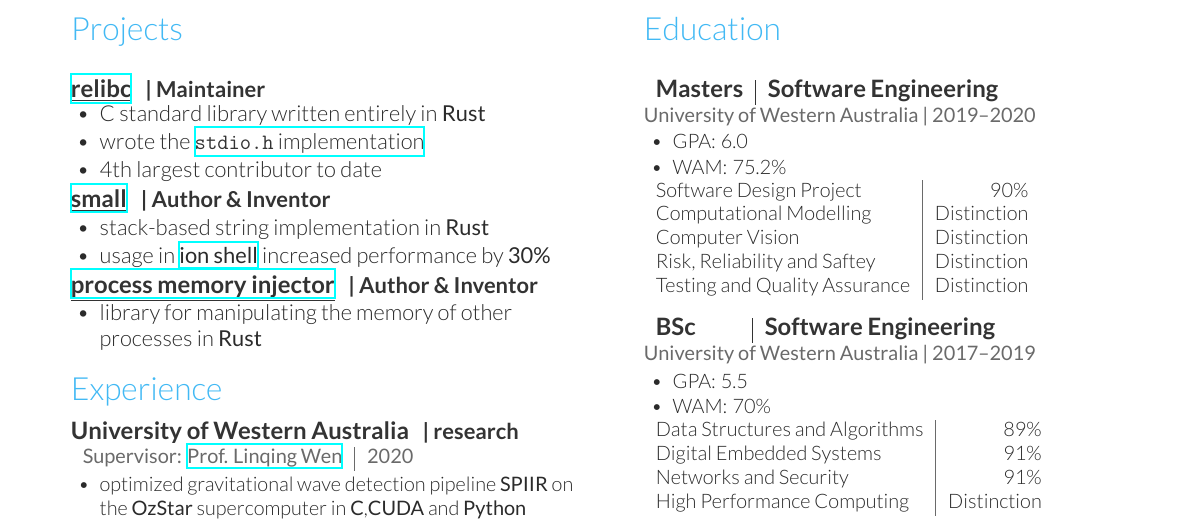
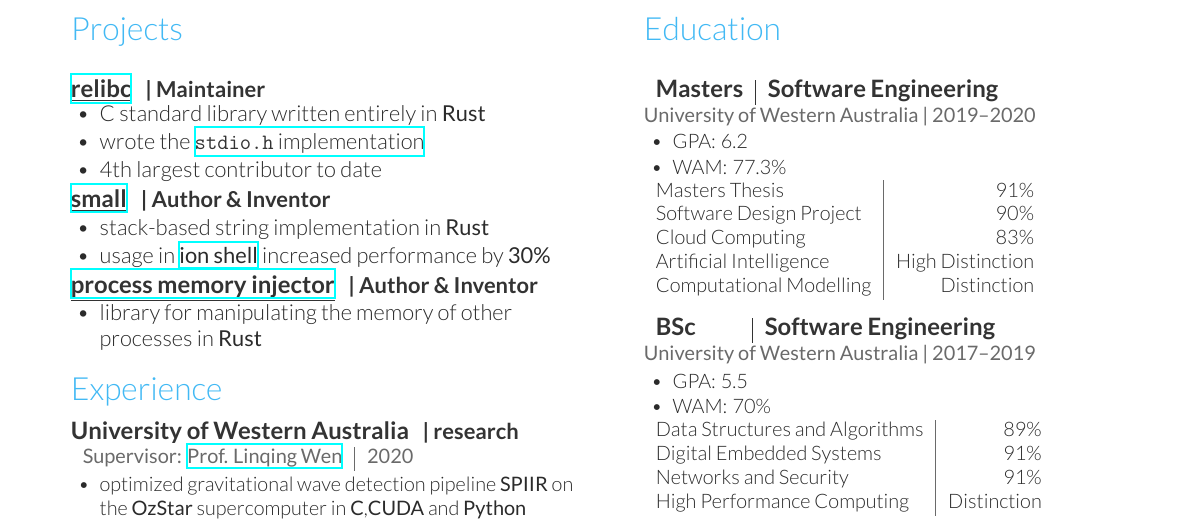
Before and after one commit to Tommoa/cv, a LaTeX document (main.tex): part of the page, cut so that both start at the same text. Compiled offline with XeLaTeX.

Commit message:
Update cv with sem 2 results

```diff
--- a/main.tex
+++ b/main.tex
@@ -163,15 +163,15 @@
 \vspace{\topsep} % Hacky fix for awkward extra vertical space
 \vspace{1pt}
 \begin{tightitemize}
-    \item GPA\@: 6.0
-    \item WAM\@: 75.2\%
+    \item GPA\@: 6.2
+    \item WAM\@: 77.3\%
 \end{tightitemize}
 \begin{tabular}{l|r}
+    Masters Thesis & 91\% \\
 	Software Design Project & 90\% \\
+    Cloud Computing & 83\% \\
+    Artificial Intelligence & High Distinction \\
 	Computational Modelling & Distinction \\
-    Computer Vision & Distinction \\
-    Risk, Reliability and Saftey & Distinction \\
-	Testing and Quality Assurance & Distinction \\
 \end{tabular}
 
 \vspace{\topsep}
```
